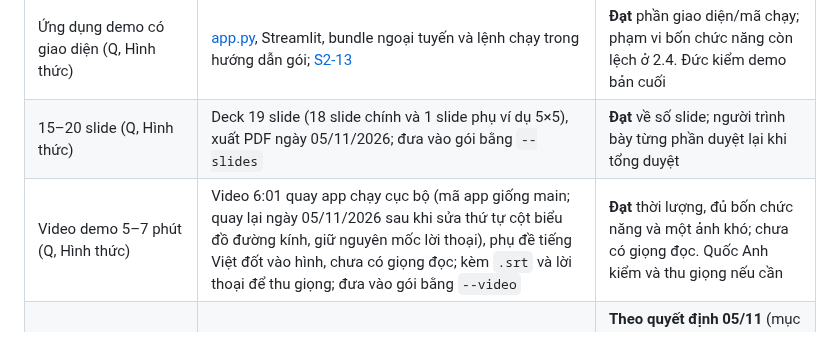
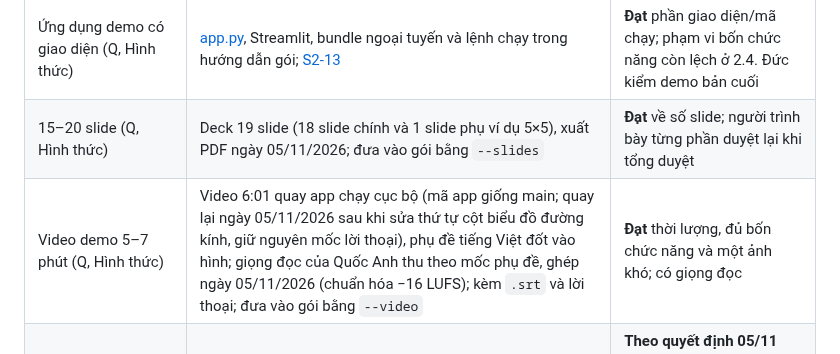
Before and after one commit to Duckcy-Bui/nasa24-crater-stem, a Markdown page: docs/S3-16_BAN_GIAO.md, the part around the change. Drawn GitHub-style.

```diff
--- a/docs/S3-16_BAN_GIAO.md
+++ b/docs/S3-16_BAN_GIAO.md
@@ -33,7 +33,7 @@ Mốc triển khai do trưởng nhóm xác nhận trước đó: `c466c2d` ngày
 | Mã nguồn dưới dạng repo Git (Q, Hình thức) | [Repo Git](https://github.com/Duckcy-Bui/nasa24-crater-stem), [README](../README.md), `ma_nguon/` từ `git archive`; gói ghi URL repo và SHA | **Đạt** khả năng truy cập nguồn. Archive không mang lịch sử Git; lịch sử đối chiếu riêng ở 2.3 |
 | Ứng dụng demo có giao diện (Q, Hình thức) | [app.py](../app.py), Streamlit, bundle ngoại tuyến và lệnh chạy trong hướng dẫn gói; [S2-13](S2-13_TICH_HOP.md) | **Đạt** phần giao diện/mã chạy; phạm vi bốn chức năng còn lệch ở 2.4. Đức kiểm demo bản cuối |
 | 15–20 slide (Q, Hình thức) | Deck 19 slide (18 slide chính và 1 slide phụ ví dụ 5×5), xuất PDF ngày 05/11/2026; đưa vào gói bằng `--slides` | **Đạt** về số slide; người trình bày từng phần duyệt lại khi tổng duyệt |
-| Video demo 5–7 phút (Q, Hình thức) | Video 6:01 quay app chạy cục bộ (mã app giống main; quay lại ngày 05/11/2026 sau khi sửa thứ tự cột biểu đồ đường kính, giữ nguyên mốc lời thoại), phụ đề tiếng Việt đốt vào hình, chưa có giọng đọc; kèm `.srt` và lời thoại để thu giọng; đưa vào gói bằng `--video` | **Đạt** thời lượng, đủ bốn chức năng và một ảnh khó; chưa có giọng đọc. Quốc Anh kiểm và thu giọng nếu cần |
+| Video demo 5–7 phút (Q, Hình thức) | Video 6:01 quay app chạy cục bộ (mã app giống main; quay lại ngày 05/11/2026 sau khi sửa thứ tự cột biểu đồ đường kính, giữ nguyên mốc lời thoại), phụ đề tiếng Việt đốt vào hình; giọng đọc của Quốc Anh thu theo mốc phụ đề, ghép ngày 05/11/2026 (chuẩn hóa −16 LUFS); kèm `.srt` và lời thoại; đưa vào gói bằng `--video` | **Đạt** thời lượng, đủ bốn chức năng và một ảnh khó; có giọng đọc |
 | Bảng đánh giá chéo thành viên (Q, Hình thức) | [Bảng 2](bao_cao/dong_gop_va_danh_gia.md): Đức đánh giá cả bốn người theo bảng giao việc ngày 05/11/2026; `--peer-review` nhận trang 2 của phiếu xác nhận | **Theo quyết định 05/11** (mục 2.7). Đây là đánh giá của trưởng nhóm, chưa phải tự đánh giá của từng người; cả bốn người xác nhận bằng tên đánh máy |
 | Bảng phân công ở phần mở đầu, có công việc, file mã, mục báo cáo, tỷ lệ (%) và chữ ký cả nhóm (Q, Phần mở đầu) | [Bảng M.1 ở phần mở đầu](bao_cao/00_mo_dau.md) ghi tỷ lệ 25 % mỗi người và tên xác nhận của cả bốn người; `--signed-assignment` nhận trang 1 của phiếu xác nhận | **Đủ xác nhận** bằng tên đánh máy của cả bốn người (mục 2.7), không phải chữ ký tay |
 
```
Also changed, not shown: docs/bao_cao/dong_gop_va_danh_gia.md (+1 -1 lines).
